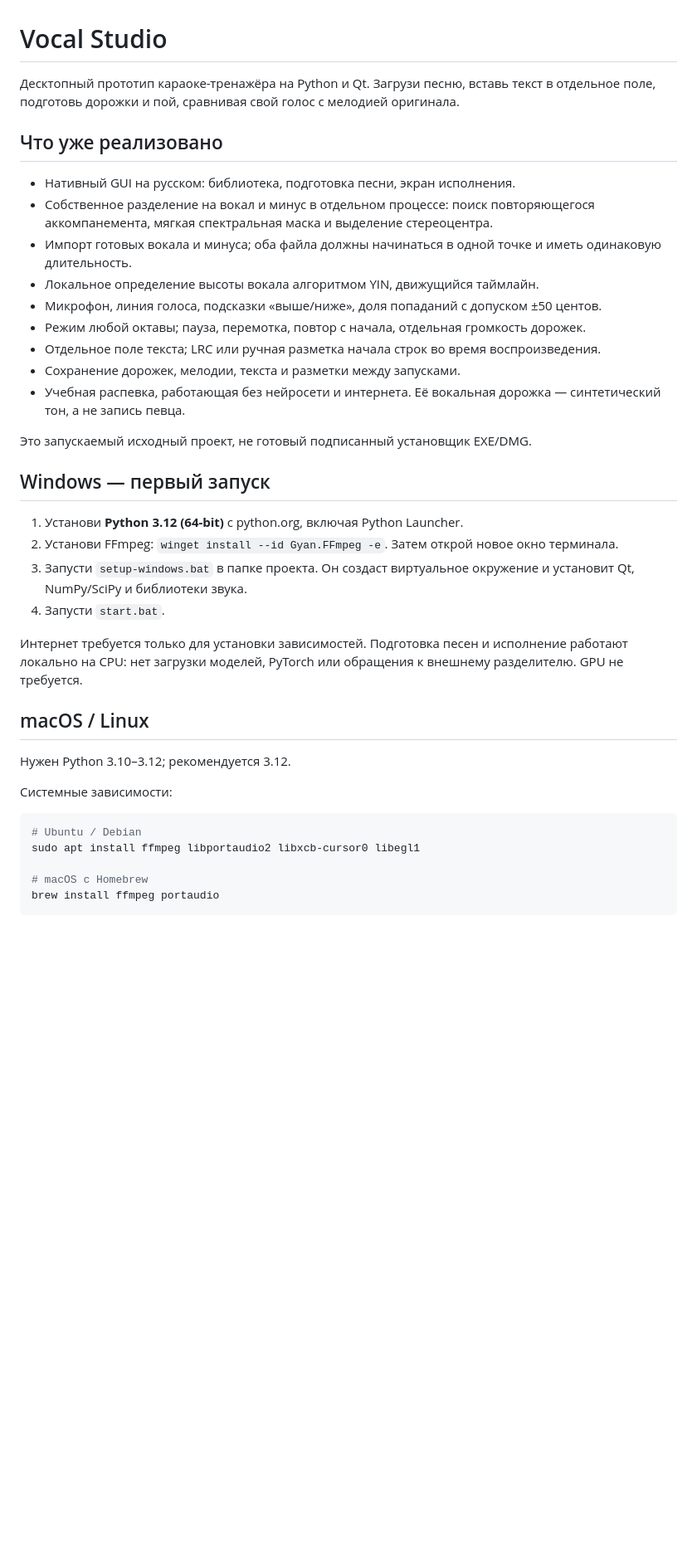
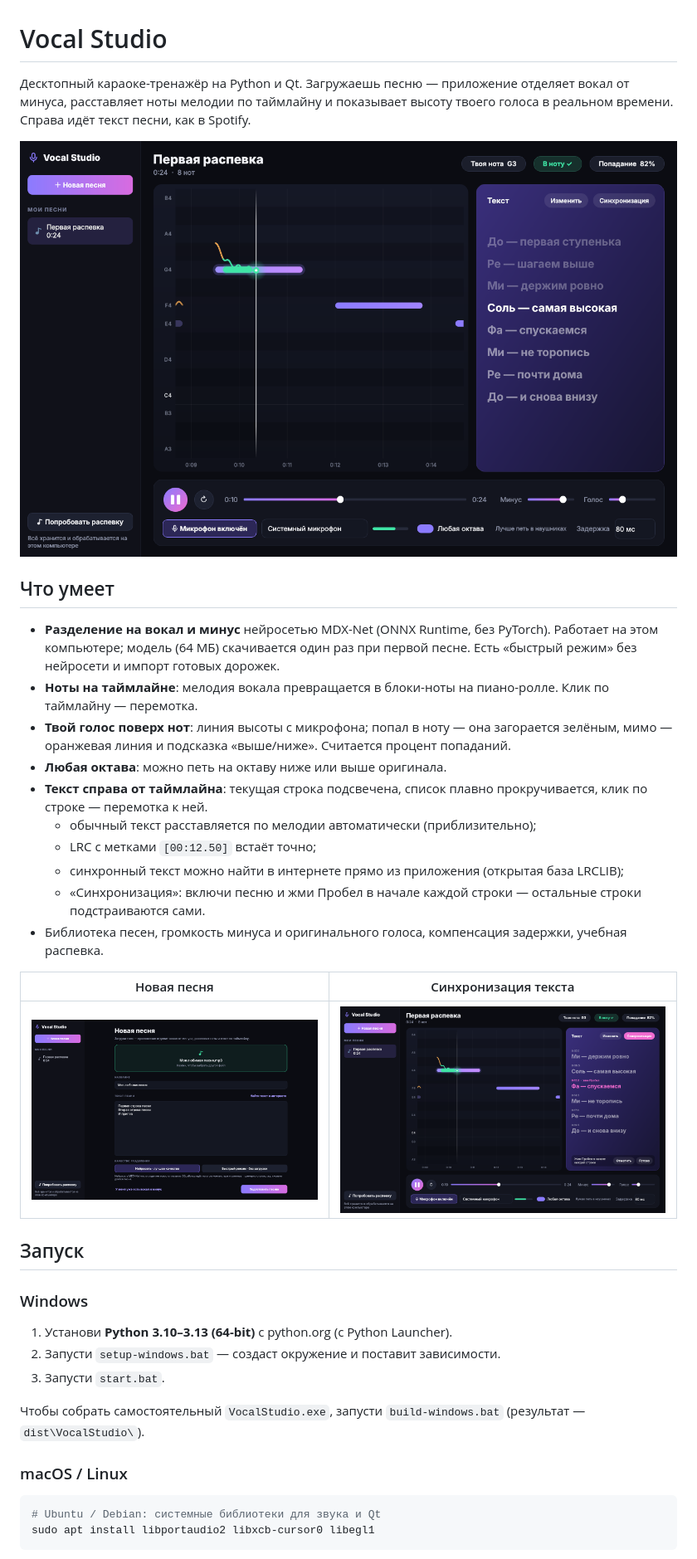
Before and after one commit to spikyspike777-cmd/vocal, a Markdown page: README.md, the part around one of its changes. Shown at 83% size. Rendered like a GitHub page; pictures changed too: docs/lyrics.png, docs/setup.png, docs/studio.png; blank space fills up the shorter version.

````diff
--- a/README.md
+++ b/README.md
@@ -1,41 +1,40 @@
 # Vocal Studio
 
-Десктопный прототип караоке-тренажёра на Python и Qt. Загрузи песню, вставь текст в отдельное поле, подготовь дорожки и пой, сравнивая свой голос с мелодией оригинала.
+Десктопный караоке-тренажёр на Python и Qt. Загружаешь песню — приложение отделяет вокал от минуса, расставляет ноты мелодии по таймлайну и показывает высоту твоего голоса в реальном времени. Справа идёт текст песни, как в Spotify.
 
-## Что уже реализовано
+![Экран исполнения](docs/studio.png)
 
-- Нативный GUI на русском: библиотека, подготовка песни, экран исполнения.
-- Собственное разделение на вокал и минус в отдельном процессе: поиск повторяющегося аккомпанемента, мягкая спектральная маска и выделение стереоцентра.
-- Импорт готовых вокала и минуса; оба файла должны начинаться в одной точке и иметь одинаковую длительность.
-- Локальное определение высоты вокала алгоритмом YIN, движущийся таймлайн.
-- Микрофон, линия голоса, подсказки «выше/ниже», доля попаданий с допуском ±50 центов.
-- Режим любой октавы; пауза, перемотка, повтор с начала, отдельная громкость дорожек.
-- Отдельное поле текста; LRC или ручная разметка начала строк во время воспроизведения.
-- Сохранение дорожек, мелодии, текста и разметки между запусками.
-- Учебная распевка, работающая без нейросети и интернета. Её вокальная дорожка — синтетический тон, а не запись певца.
+## Что умеет
 
-Это запускаемый исходный проект, не готовый подписанный установщик EXE/DMG.
+- **Разделение на вокал и минус** нейросетью MDX-Net (ONNX Runtime, без PyTorch). Работает на этом компьютере; модель (64 МБ) скачивается один раз при первой песне. Есть «быстрый режим» без нейросети и импорт готовых дорожек.
+- **Ноты на таймлайне**: мелодия вокала превращается в блоки-ноты на пиано-ролле. Клик по таймлайну — перемотка.
+- **Твой голос поверх нот**: линия высоты с микрофона; попал в ноту — она загорается зелёным, мимо — оранжевая линия и подсказка «выше/ниже». Считается процент попаданий.
+- **Любая октава**: можно петь на октаву ниже или выше оригинала.
+- **Текст справа от таймлайна**: текущая строка подсвечена, список плавно прокручивается, клик по строке — перемотка к ней.
+  - обычный текст расставляется по мелодии автоматически (приблизительно);
+  - LRC с метками `[00:12.50]` встаёт точно;
+  - синхронный текст можно найти в интернете прямо из приложения (открытая база LRCLIB);
+  - «Синхронизация»: включи песню и жми Пробел в начале каждой строки — остальные строки подстраиваются сами.
+- Библиотека песен, громкость минуса и оригинального голоса, компенсация задержки, учебная распевка.
 
-## Windows — первый запуск
+| Новая песня | Синхронизация текста |
+| --- | --- |
+| ![Новая песня](docs/setup.png) | ![Синхронизация](docs/lyrics.png) |
 
-1. Установи **Python 3.12 (64-bit)** с python.org, включая Python Launcher.
-2. Установи FFmpeg: `winget install --id Gyan.FFmpeg -e`. Затем открой новое окно терминала.
-3. Запусти `setup-windows.bat` в папке проекта. Он создаст виртуальное окружение и установит Qt, NumPy/SciPy и библиотеки звука.
-4. Запусти `start.bat`.
+## Запуск
 
-Интернет требуется только для установки зависимостей. Подготовка песен и исполнение работают локально на CPU: нет загрузки моделей, PyTorch или обращения к внешнему разделителю. GPU не требуется.
+### Windows
 
-## macOS / Linux
+1. Установи **Python 3.10–3.13 (64-bit)** с python.org (с Python Launcher).
+2. Запусти `setup-windows.bat` — создаст окружение и поставит зависимости.
+3. Запусти `start.bat`.
 
-Нужен Python 3.10–3.12; рекомендуется 3.12.
+Чтобы собрать самостоятельный `VocalStudio.exe`, запусти `build-windows.bat` (результат — `dist\VocalStudio\`).
 
-Системные зависимости:
+### macOS / Linux
 
 ```bash
-# Ubuntu / Debian
-sudo apt install ffmpeg libportaudio2 libxcb-cursor0 libegl1
-
-# macOS с Homebrew
-brew install ffmpeg portaudio
+# Ubuntu / Debian: системные библиотеки для звука и Qt
+sudo apt install libportaudio2 libxcb-cursor0 libegl1
 ```
 
````
Also changed, not shown: other parts of README.md (+46 -38 lines), 15 other files.
